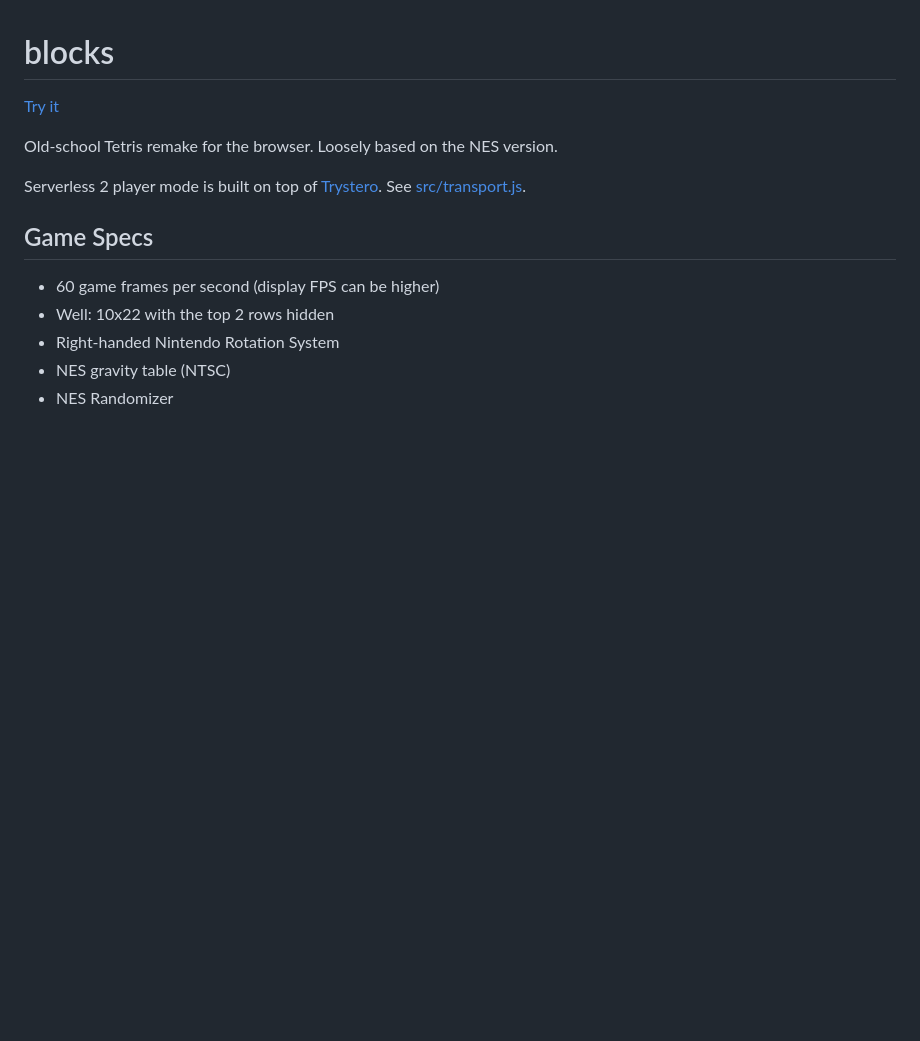
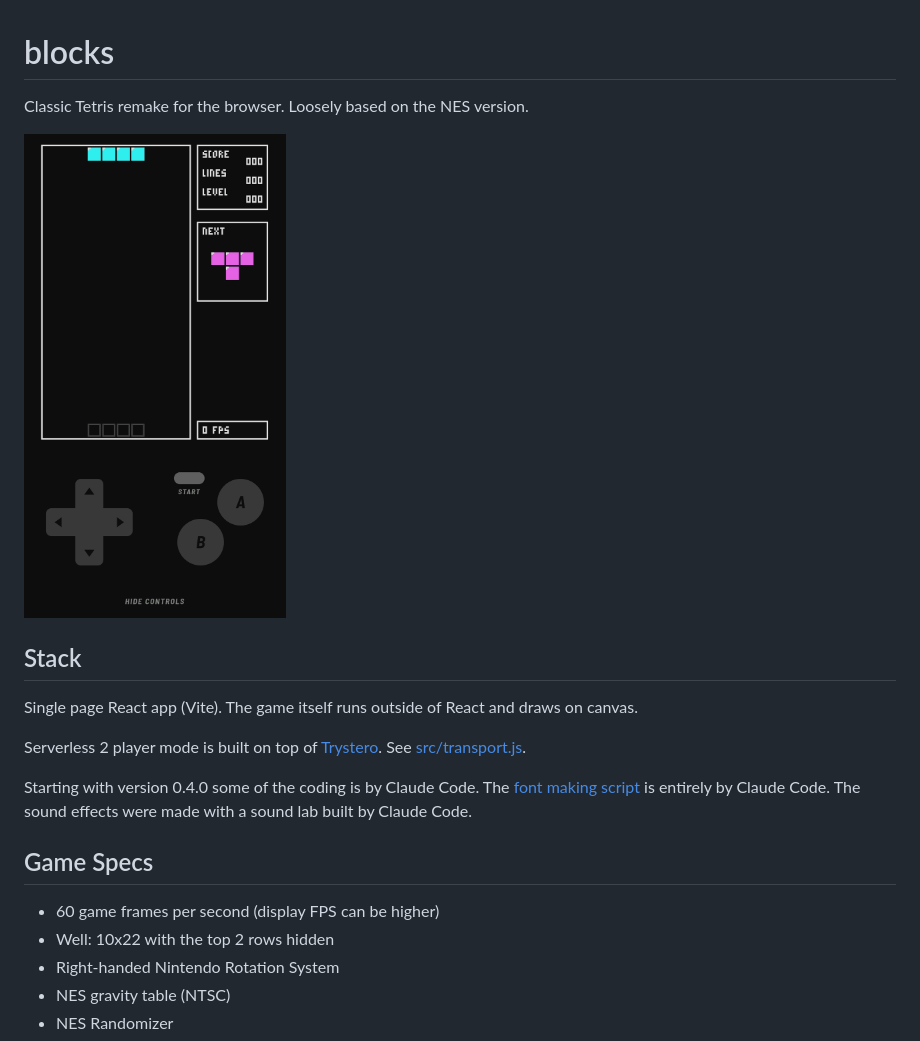
Before and after one commit to adetorcy/blocks, a Markdown page: README.md, the part around the change. Rendered like a GitHub page; pictures changed too: .github/demo.gif (added); blank space fills up the shorter version.

```diff
--- a/README.md
+++ b/README.md
@@ -1,10 +1,16 @@
 # blocks
 
-[Try it](https://adetorcy.github.io/blocks/)
+Classic Tetris remake for the browser. Loosely based on the NES version.
 
-Old-school Tetris remake for the browser. Loosely based on the NES version.
+<a href="https://adetorcy.github.io/blocks/"><img src=".github/demo.gif" width="262" alt="Gameplay on a phone"></a>
+
+## Stack
+
+Single page React app (Vite). The game itself runs outside of React and draws on canvas.
 
 Serverless 2 player mode is built on top of [Trystero](https://github.com/dmotz/trystero). See [src/transport.js](src/transport.js).
+
+Starting with version 0.4.0 some of the coding is by Claude Code. The [font making script](scripts/build-font.js) is entirely by Claude Code. The sound effects were made with a sound lab built by Claude Code.
 
 ## Game Specs
 
```
